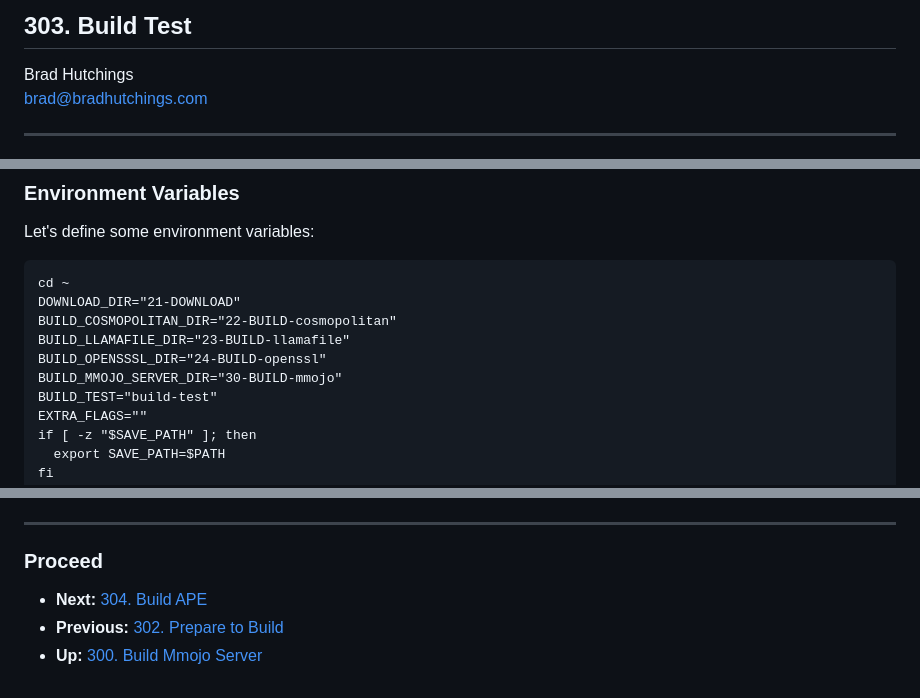
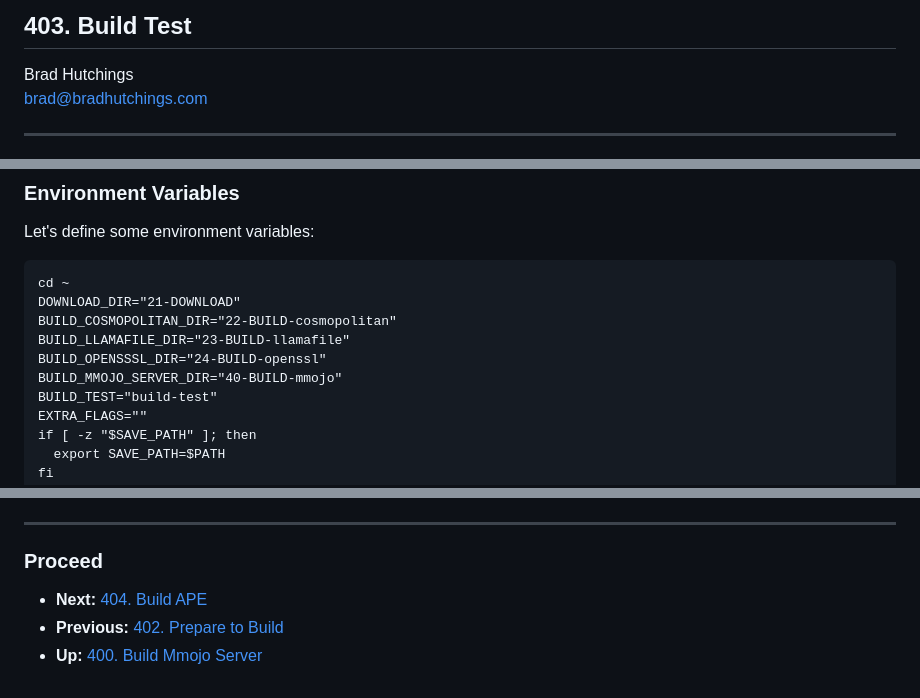
Before and after one commit to BradHutchings/Mmojo-Server-v2, a Markdown page: docs/403-Build-Test.md, 3 parts joined by grey strips. Rendered like a GitHub page.

Commit message:
Rename Build Test document from 303 to 403

```diff
--- a/docs/303-Build-Test.md
+++ b/docs/403-Build-Test.md
@@ -1,4 +1,4 @@
-## 303. Build Test
+## 403. Build Test
 
 Brad Hutchings<br/>
 brad@bradhutchings.com
@@ -20,7 +20,7 @@ DOWNLOAD_DIR="21-DOWNLOAD"
 BUILD_COSMOPOLITAN_DIR="22-BUILD-cosmopolitan"
 BUILD_LLAMAFILE_DIR="23-BUILD-llamafile"
 BUILD_OPENSSSL_DIR="24-BUILD-openssl"
-BUILD_MMOJO_SERVER_DIR="30-BUILD-mmojo"
+BUILD_MMOJO_SERVER_DIR="40-BUILD-mmojo"
 BUILD_TEST="build-test"
 EXTRA_FLAGS=""
 if [ -z "$SAVE_PATH" ]; then
@@ -165,6 +165,6 @@ sudo cp -r completion-ui-original /mnt/mmojo/web-apps/completion-ui
 
 ---
 ### Proceed
-- **Next:** [304. Build APE](304-Build-APE.md)
-- **Previous:** [302. Prepare to Build](302-Prepare-to-Build.md)
-- **Up:** [300. Build Mmojo Server](300-Build-Mmojo-Server.md)
+- **Next:** [404. Build APE](404-Build-APE.md)
+- **Previous:** [402. Prepare to Build](402-Prepare-to-Build.md)
+- **Up:** [400. Build Mmojo Server](400-Build-Mmojo-Server.md)
```
